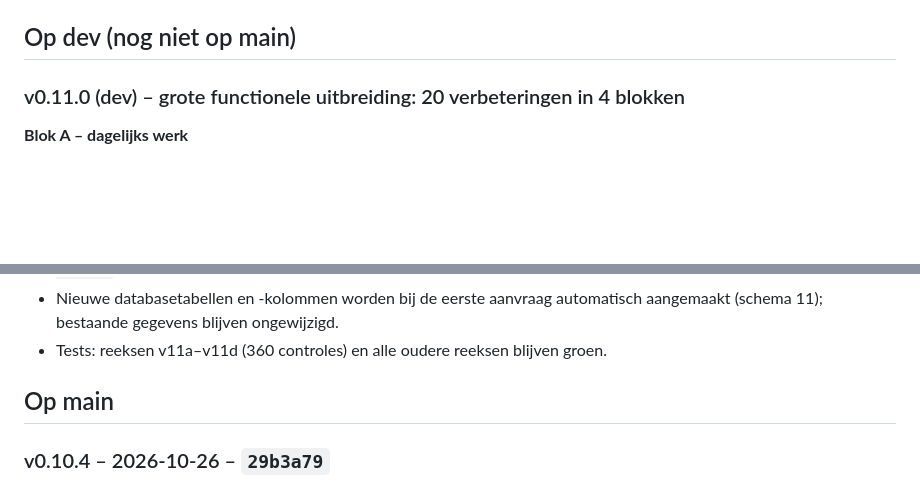
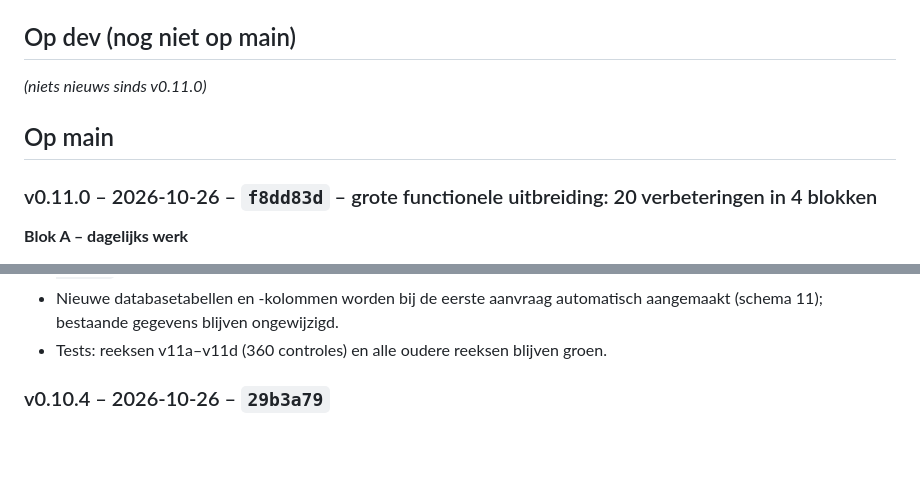
Before and after one commit to Tomke1984/hzs, a Markdown page: CHANGELOG.md, 2 parts joined by grey strips. GitHub-like rendering; blank space fills up the shorter version.

Commit message:
Changelog: v0.11.0 naar main
Co-Authored-By: Claude Sonnet 5.5 <noreply@anthropic.com>
Claude-Session: https://claude.ai/code/session_018ZrfJxkKFscXQvkYmQZNDx

```diff
--- a/CHANGELOG.md
+++ b/CHANGELOG.md
@@ -5,7 +5,11 @@ Zodra `dev` naar `main` gaat (enkel na goedkeuring), verhuizen die regels naar e
 
 ## Op dev (nog niet op main)
 
-### v0.11.0 (dev) – grote functionele uitbreiding: 20 verbeteringen in 4 blokken
+_(niets nieuws sinds v0.11.0)_
+
+## Op main
+
+### v0.11.0 – 2026-10-26 – `f8dd83d` – grote functionele uitbreiding: 20 verbeteringen in 4 blokken
 **Blok A – dagelijks werk**
 - **Aanwezigheidsrapport** (`/app/aanwezigheidsrapport`) per groep en periode, met lijst *Nog in te vullen* (voorbije trainingen zonder aanwezigheidslijst).
 - **Bericht sturen** (`/app/bericht-sturen`) naar een groep, trainingsblok, deelnemers van een activiteit of de hele club; met voorbeeldscherm, maximum 400 ontvangers, een trainer bereikt enkel de eigen groepen; elke verzending staat in `broadcasts` (nieuwe permissie `mail.send`).
@@ -33,8 +37,6 @@ Zodra `dev` naar `main` gaat (enkel na goedkeuring), verhuizen die regels naar e
 - **Privacybeleid aangevuld** voor de nieuwe verwerkingen (lidgeld, wedstrijdresultaten, afmeldingen, noodcontact/medische opmerking, berichten, activiteitsinschrijvingen, nieuwsbrief, foto's, agenda-link, 2FA) met bewaartermijnen. Bestaande sites krijgen de nieuwe tekst automatisch **enkel als de pagina nog letterlijk de vorige tekst is**; een aangepaste tekst blijft staan (dan de nieuwe passages handmatig overnemen, of `php tools/seed-site.php privacy` om te overschrijven).
 - Nieuwe databasetabellen en -kolommen worden bij de eerste aanvraag automatisch aangemaakt (schema 11); bestaande gegevens blijven ongewijzigd.
 - Tests: reeksen v11a–v11d (360 controles) en alle oudere reeksen blijven groen.
-
-## Op main
 
 ### v0.10.4 – 2026-10-26 – `29b3a79`
 - **Documentatie bijgewerkt:** README en analyse beschrijven nu zwemblokken, weekoverzicht, statistieken, privacybeleid, opmaakregels en de configuratie-opties.
```
Also changed, not shown: docs/FUNCTIONELE_EN_TECHNISCHE_ANALYSE.md (+2 -2 lines).
